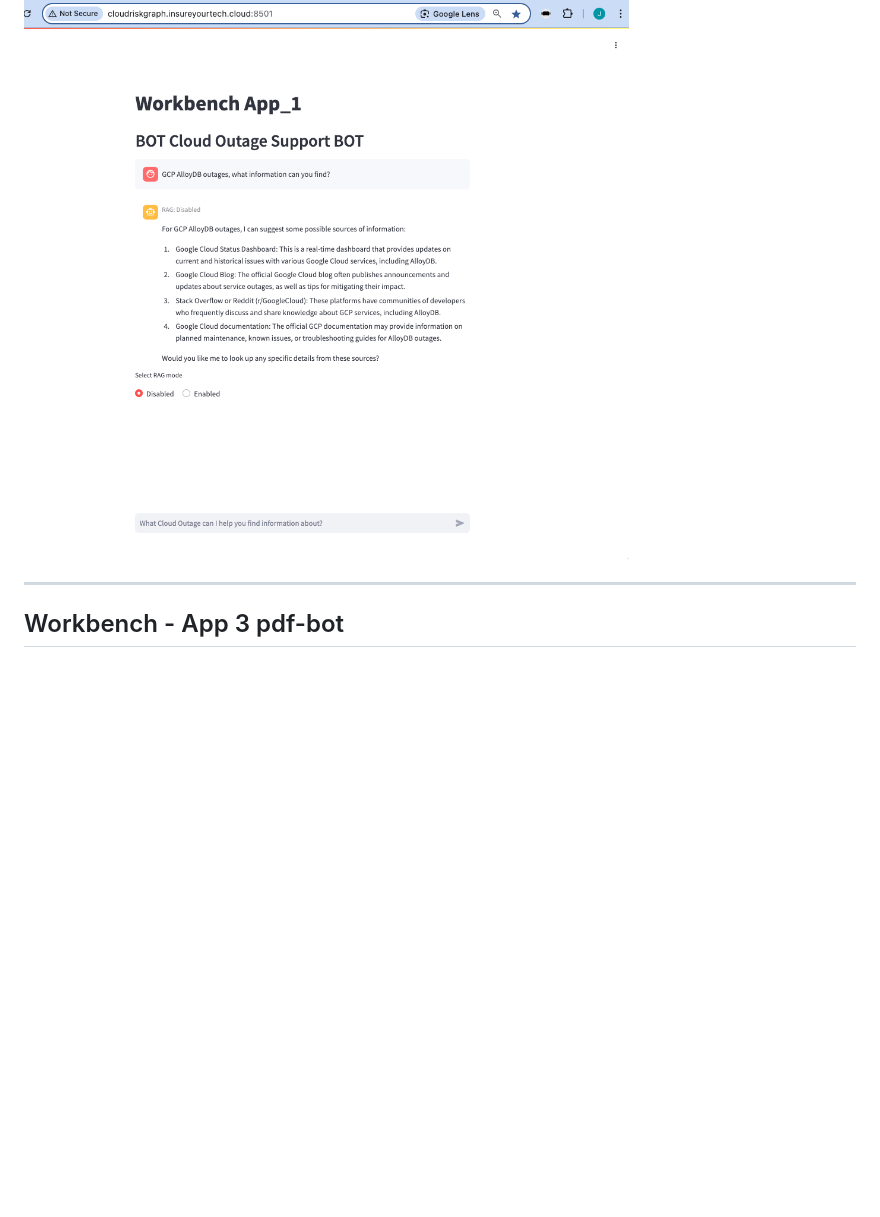
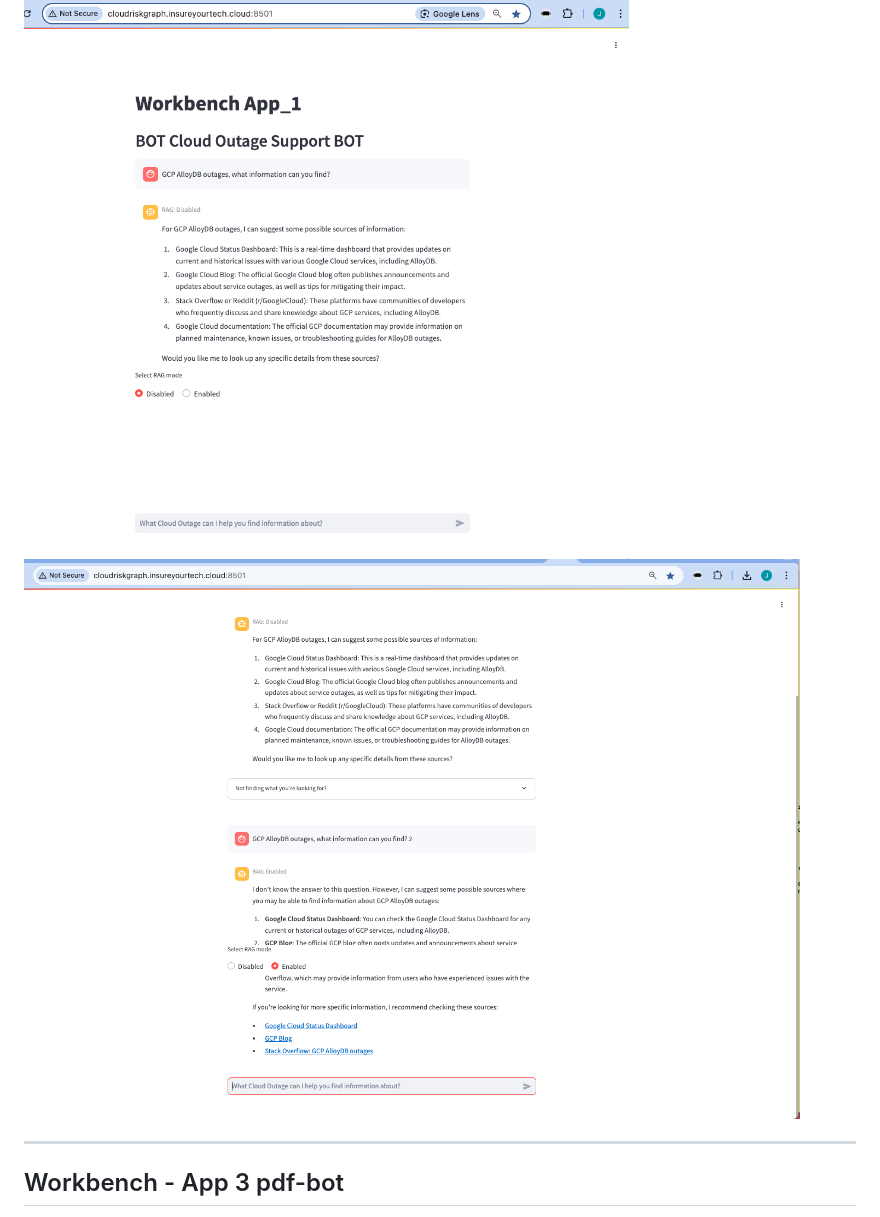
Before and after one commit to jpacerqueira/insureyourtechcloudgraph, a Markdown page: README.md, the part around the change. Rendered like a GitHub page; pictures changed too: images/workbench_app1_outage_search_with_rag_support.png (added); blank space fills up the shorter version.

Commit message:
Workbench BOT App1 with RAG search support !

```diff
--- a/README.md
+++ b/README.md
@@ -34,6 +34,7 @@ UI: http://localhost:8501
 - In example search about AlloyDB outages in GCP cloud
 
 ![cloud risk information extraction with pdf-v1-bot](images/bot_app1_workbench.png)
+![cloud risk app 1 outage search](images/workbench_app1_outage_search_with_rag_support.png)
 
 ---
 
```
